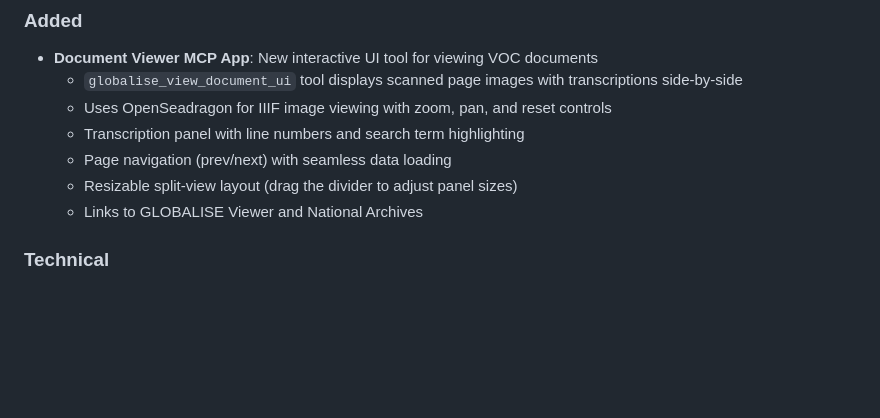
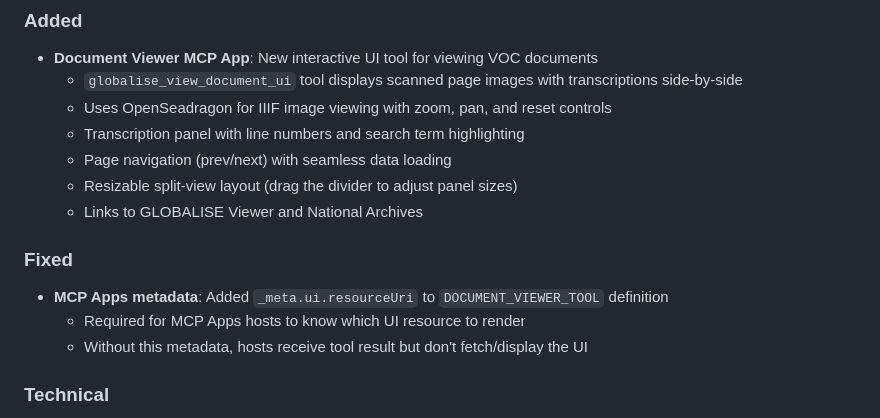
Before and after one commit to kintopp/globalise-mcp, a Markdown page: globalise-mcp-server/CHANGELOG.md, the part around the change. Rendered like a GitHub page; blank space fills up the shorter version.

```diff
--- a/globalise-mcp-server/CHANGELOG.md
+++ b/globalise-mcp-server/CHANGELOG.md
@@ -12,6 +12,11 @@ All notable changes to the GLOBALISE MCP Server will be documented in this file.
   - Page navigation (prev/next) with seamless data loading
   - Resizable split-view layout (drag the divider to adjust panel sizes)
   - Links to GLOBALISE Viewer and National Archives
+
+### Fixed
+- **MCP Apps metadata**: Added `_meta.ui.resourceUri` to `DOCUMENT_VIEWER_TOOL` definition
+  - Required for MCP Apps hosts to know which UI resource to render
+  - Without this metadata, hosts receive tool result but don't fetch/display the UI
 
 ### Technical
 - **MCP Apps Protocol**: Implemented MCP Apps specification for interactive UI
```
Also changed, not shown: globalise-mcp-server/TODO.md (+44 -0 lines).
